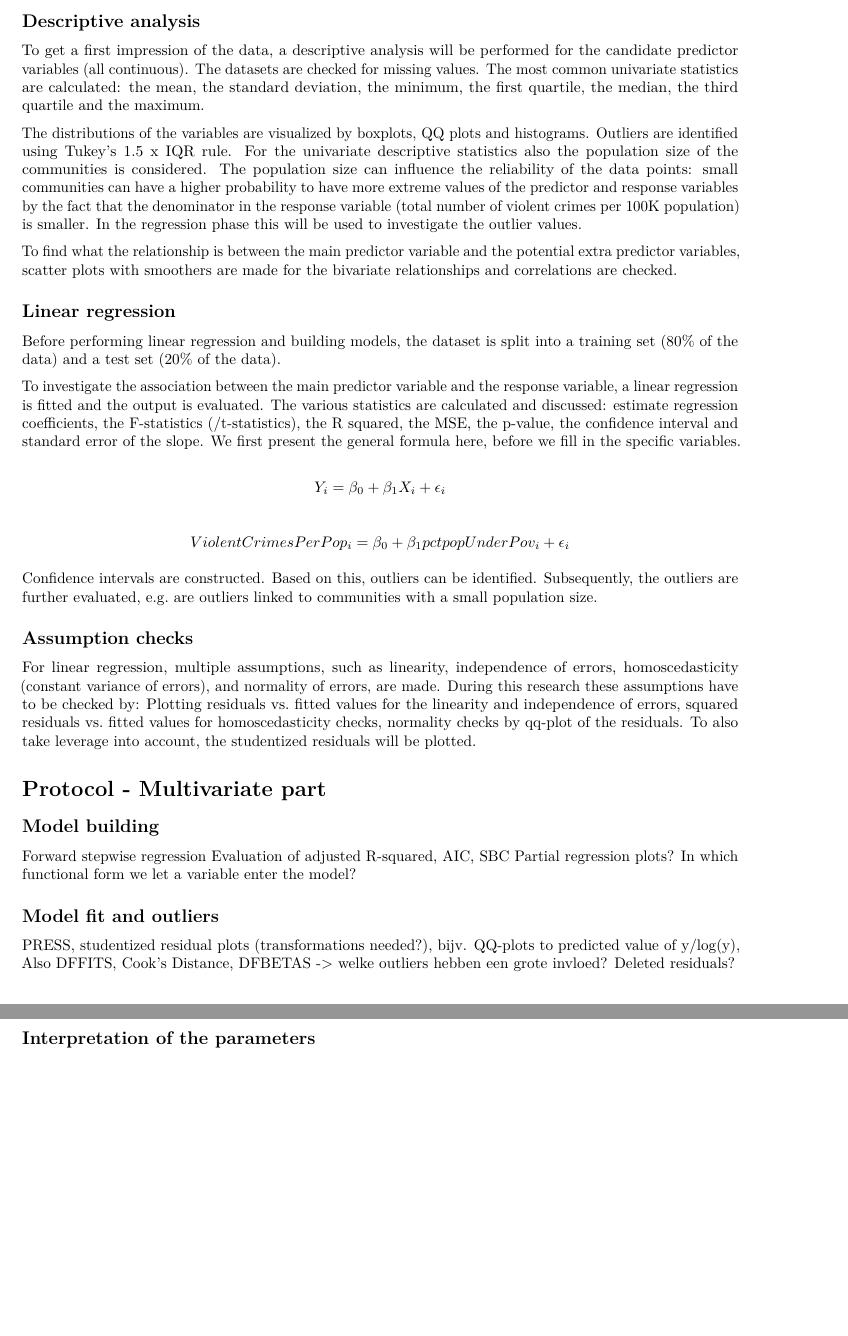
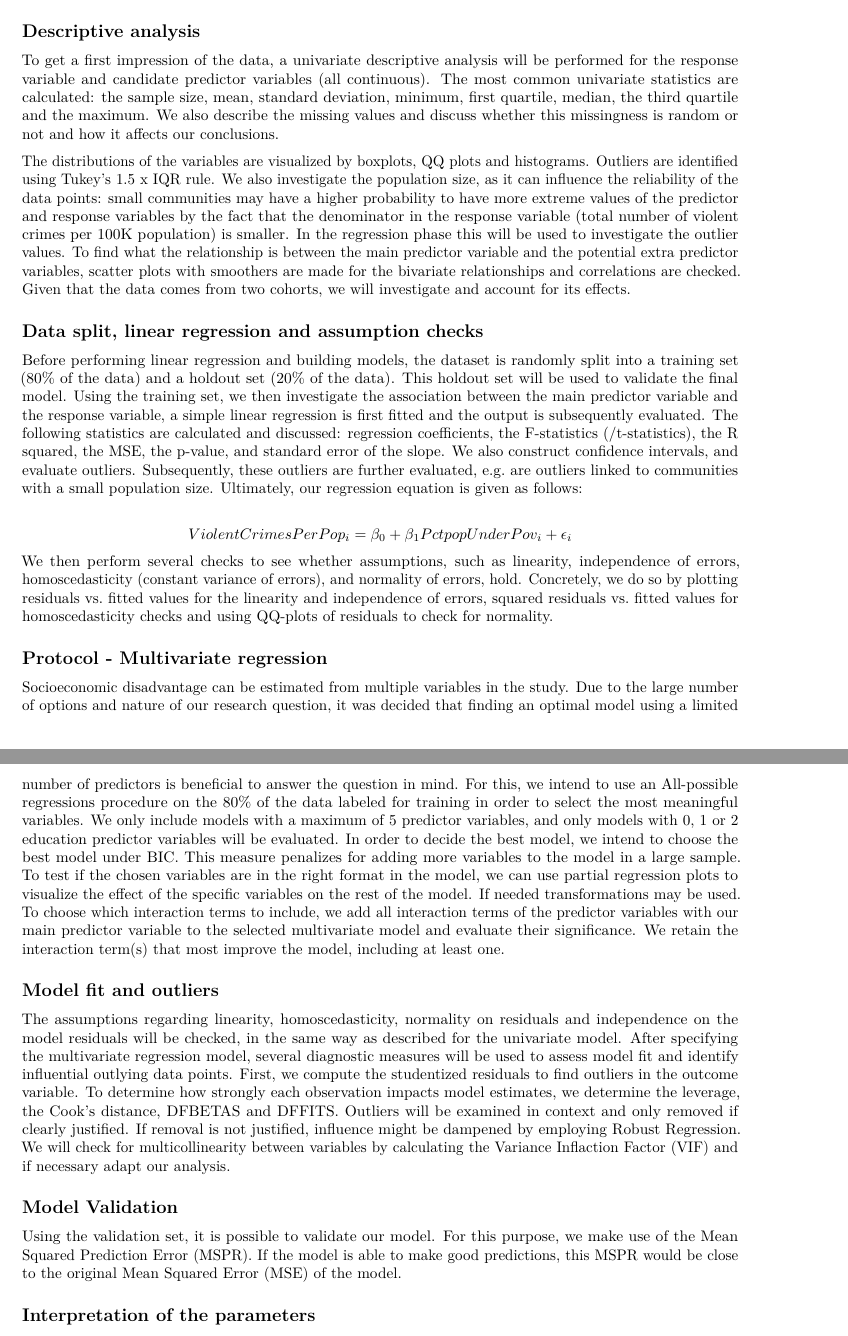
Before and after one commit to Bart01Smets/CDA-project, an R Markdown document (CDA_working_file.rmd): two parts of pages 2 and 3 of 28 before the commit and two parts of pages 2 and 3 of 29 after it, joined at a grey line, cut so that both start at the same text, the shorter picture padded with empty space. Rendered offline with R 4.5, knitr and Pandoc, then LaTeX, with nearby package versions; some code elsewhere in the file could not run offline.

Commit message:
Forgot to push the multivariate protocol yesterday

```diff
--- a/CDA_working_file.rmd
+++ b/CDA_working_file.rmd
@@ -41,42 +50,26 @@ For the purpose of our research question, the following predictor variables have
 
 ## Descriptive analysis
+To get a first impression of the data, a univariate descriptive analysis will be performed for the response variable and candidate predictor variables (all continuous). The most common univariate statistics are calculated: the sample size, mean, standard deviation, minimum, first quartile, median, the third quartile and the maximum. We also describe the missing values and discuss whether this missingness is random or not and how it affects our conclusions.
 
-To get a first impression of the data, a descriptive analysis will be performed for the candidate predictor variables (all continuous). The datasets are checked for missing values. The most common univariate statistics are calculated: the mean, the standard deviation, the minimum, the first quartile, the median, the third quartile and the maximum.
+The distributions of the variables are visualized by boxplots, QQ plots and histograms. Outliers are identified using Tukey’s 1.5 x IQR rule. We also investigate the population size, as it can influence the reliability of the data points: small communities may have a higher probability to have more extreme values of the predictor and response variables by the fact that the denominator in the response variable (total number of violent crimes per 100K population) is smaller. In the regression phase this will be used to investigate the outlier values. To find what the relationship is between the main predictor variable and the potential extra predictor variables, scatter plots with smoothers are made for the bivariate relationships and correlations are checked. Given that the data comes from two cohorts, we will investigate and account for its effects.
 
-The distributions of the variables are visualized by boxplots, QQ plots and histograms. Outliers are identified using Tukey’s 1.5 x IQR rule. For the univariate descriptive statistics also the population size of the communities is considered. The population size can influence the reliability of the data points: small communities can have a higher probability to have more extreme values of the predictor and response variables by the fact that the denominator in the response variable (total number of violent crimes per 100K population) is smaller. In the regression phase this will be used to investigate the outlier values.
-
-To find what the relationship is between the main predictor variable and the potential extra predictor variables, scatter plots with smoothers are made for the bivariate relationships and correlations are checked.
-
-## Linear regression
-
-Before performing linear regression and building models, the dataset is split into a training set (80% of the data) and a test set (20% of the data).
-
-To investigate the association between the main predictor variable and the response variable, a linear regression is fitted and the output is evaluated. The various statistics are calculated and discussed: estimate regression coefficients, the F-statistics (/t-statistics), the R squared, the MSE, the p-value, the confidence interval and standard error of the slope. We first present the general formula here, before we fill in the specific variables.
+## Data split, linear regression and assumption checks
+Before performing linear regression and building models, the dataset is randomly split into a training set (80% of the data) and a holdout set (20% of the data). This holdout set will be used to validate the final model. Using the training set, we then investigate the association between the main predictor variable and the response variable, a simple  linear regression is first fitted and the output is subsequently evaluated. The following statistics are calculated and discussed: regression coefficients, the F-statistics (/t-statistics), the R squared, the MSE, the p-value, and standard error of the slope. We also construct confidence intervals, and evaluate outliers. Subsequently, these outliers are further evaluated, e.g. are outliers linked to communities with a small population size. Ultimately, our regression equation is given as follows:
 
 $$
-Y_i = \beta_0 + \beta_1X_i + \epsilon_i
+V iolentCrimesP erP op_i = \beta_0 + \beta_1PctpopUnderPov_i + \epsilon_i
 $$
+We then perform several checks to see whether assumptions, such as linearity, independence of errors, homoscedasticity (constant variance of errors), and normality of errors, hold. Concretely, we do so by plotting residuals vs. fitted values for the linearity and independence of errors, squared residuals vs. fitted values for homoscedasticity checks and using QQ-plots of residuals to check for normality.
 
-$$
-ViolentCrimesPerPop_i = \beta_0 + \beta_1pctpopUnderPov_i + \epsilon_i
-$$
-
-Confidence intervals are constructed. Based on this, outliers can be identified. Subsequently, the outliers are further evaluated, e.g. are outliers linked to communities with a small population size.
-
-## Assumption checks
-
-For linear regression, multiple assumptions, such as linearity, independence of errors, homoscedasticity (constant variance of errors), and normality of errors, are made. During this research these assumptions have to be checked by: Plotting residuals vs. fitted values for the linearity and independence of errors, squared residuals vs. fitted values for homoscedasticity checks, normality checks by qq-plot of the residuals. To also take leverage into account, the studentized residuals will be plotted.
-
-# Protocol - Multivariate part
-
-## Model building
-Forward stepwise regression
-Evaluation of adjusted R-squared, AIC, SBC
-Partial regression plots? In which functional form we let a variable enter the model?
+## Protocol - Multivariate regression
+Socioeconomic disadvantage can be estimated from multiple variables in the study. Due to the large number of options and nature of our research question, it was decided that finding an optimal model using a limited number of predictors is beneficial to answer the question in mind. For this, we intend to use an All-possible regressions procedure on the 80% of the data labeled for training in order to select the most meaningful variables. We only include models with a maximum of 5 predictor variables, and only models with 0, 1 or 2 education predictor variables will be evaluated. In order to decide the best model, we intend to choose the best model under BIC. This measure penalizes for adding more variables to the model in a large sample. To test if the chosen variables are in the right format in the model, we can use partial regression plots to visualize the effect of the specific variables on the rest of the model. If needed transformations may be used. To choose which interaction terms to include, we add all interaction terms of the predictor variables with our main predictor variable to the selected multivariate model and evaluate their significance. We retain the interaction term(s) that most improve the model, including at least one.
 
 ## Model fit and outliers
-PRESS, studentized residual plots (transformations needed?), bijv. QQ-plots to predicted value of y/log(y),
-Also DFFITS, Cook's Distance, DFBETAS -> welke outliers hebben een grote invloed? Deleted residuals?
+The assumptions regarding linearity, homoscedasticity, normality on residuals and independence on the model residuals will be checked, in the same way as described for the univariate model.
+After specifying the multivariate regression model, several diagnostic measures will be used to assess model fit and identify influential outlying data points. First, we compute the studentized residuals to find outliers in the outcome variable. To determine how strongly each observation impacts model estimates, we determine the leverage, the Cook’s distance, DFBETAS and DFFITS. Outliers will be examined in context and only removed if clearly justified. If removal is not justified, influence might be dampened by employing Robust Regression. We will check for multicollinearity between variables by calculating the Variance Inflaction Factor (VIF) and if necessary adapt our analysis.
+
+## Model Validation
+Using the validation set, it is possible to validate our model. For this purpose, we make use of  the Mean Squared Prediction Error (MSPR). If the model is able to make good predictions, this MSPR would be close to the original Mean Squared Error (MSE) of the model.
 
 ## Interpretation of the parameters
 
```
Also changed, not shown: CDA_working_file.rmd (33 more changed lines).
